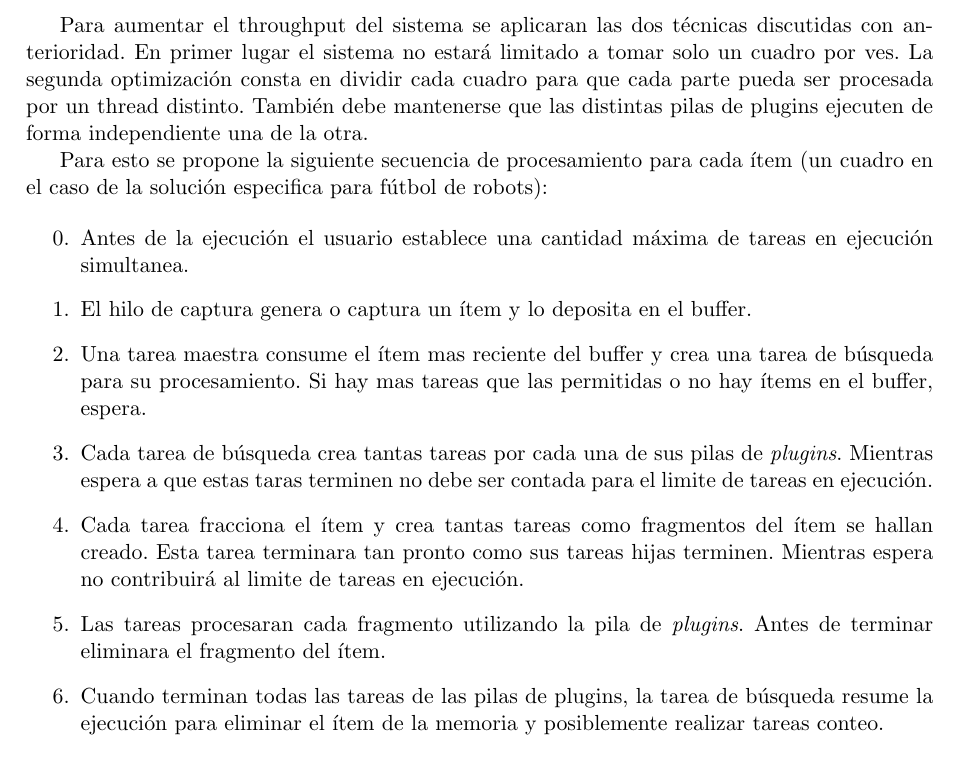
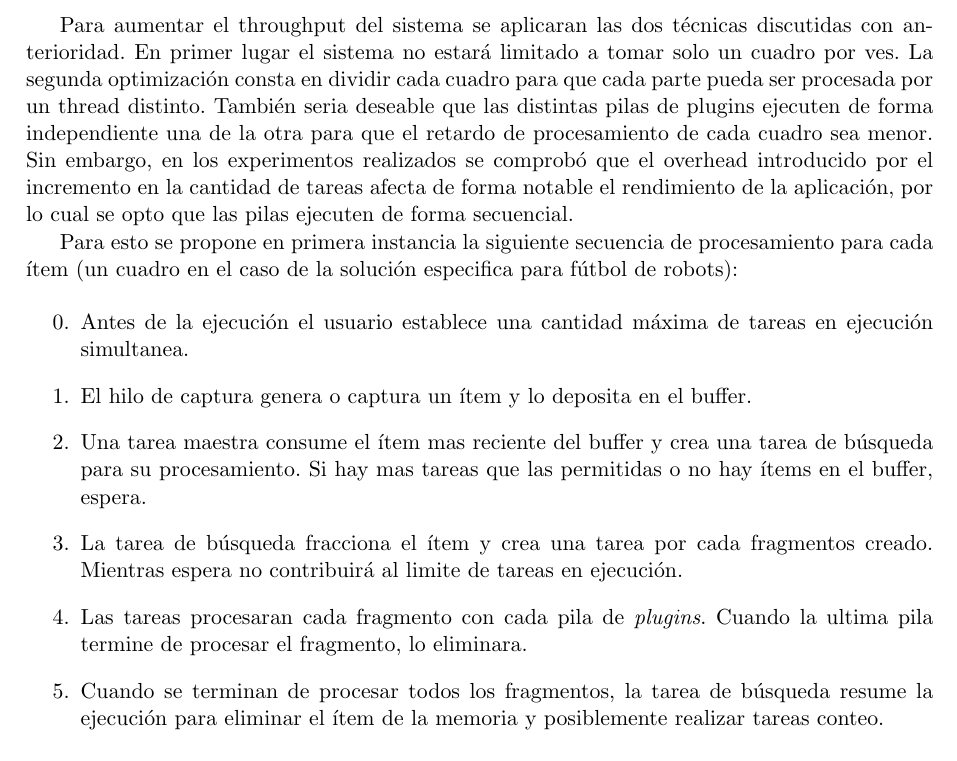
Before and after one commit to dracometallium/tesis-lic2, a LaTeX thesis (tesis.tex, which reads tex/framework.tex): part of page 9 of 17, cut so that both start at the same text. Compiled offline with pdfLaTeX.

Commit message:
Al final no paralelizamos las pilas.

```diff
--- a/tex/framework.tex
+++ b/tex/framework.tex
@@ -5,11 +5,15 @@
 Para aumentar el throughput del sistema se aplicaran las dos técnicas discutidas
 con anterioridad. En primer lugar el sistema no estará limitado a tomar solo un
 cuadro por ves. La segunda optimización consta en dividir cada cuadro para que
-cada parte pueda ser procesada por un thread distinto. También debe mantenerse
+cada parte pueda ser procesada por un thread distinto. También seria deseable
 que las distintas pilas de plugins ejecuten de forma independiente una de la
-otra.
+otra para que el retardo de procesamiento de cada cuadro sea menor.  Sin
+embargo, en los experimentos realizados se comprobó que el overhead introducido
+por el incremento en la cantidad de tareas afecta de forma notable el
+rendimiento de la aplicación, por lo cual se opto que las pilas ejecuten de
+forma secuencial.
 
-Para esto se propone la siguiente secuencia de procesamiento para cada ítem (un
+Para esto se propone en primera instancia la siguiente secuencia de procesamiento para cada ítem (un
 cuadro en el caso de la solución especifica para fútbol de robots):
 
 \begin{enumerate}
@@ -25,19 +29,14 @@ cuadro en el caso de la solución especifica para fútbol de robots):
 	tarea de búsqueda para su procesamiento. Si hay mas tareas que las
 	permitidas o no hay ítems en el buffer, espera.
 
-\item	Cada tarea de búsqueda crea tantas tareas por cada una de sus pilas de
-	\emph{plugins}. Mientras espera a que estas taras terminen no debe ser
-	contada para el limite de tareas en ejecución.
-
-\item	Cada tarea fracciona el ítem y crea tantas tareas como fragmentos del
-	ítem se hallan creado. Esta tarea terminara tan pronto como sus tareas
-	hijas terminen. Mientras espera no contribuirá al limite de tareas en
+\item	La tarea de búsqueda fracciona el ítem y crea una tarea por cada
+	fragmentos creado. Mientras espera no contribuirá al limite de tareas en
 	ejecución.
 
-\item	Las tareas procesaran cada fragmento utilizando la pila de
-	\emph{plugins}. Antes de terminar eliminara el fragmento del ítem.
+\item	Las tareas procesaran cada fragmento con cada pila de \emph{plugins}.
+	Cuando la ultima pila termine de procesar el fragmento, lo eliminara.
 
-\item	Cuando terminan todas las tareas de las pilas de plugins, la tarea de
+\item	Cuando se terminan de procesar todos los fragmentos, la tarea de
 	búsqueda resume la ejecución para eliminar el ítem de la memoria y
 	posiblemente realizar tareas conteo.
 
```
Also changed, not shown: tex/framework.tex (11 more changed lines).
